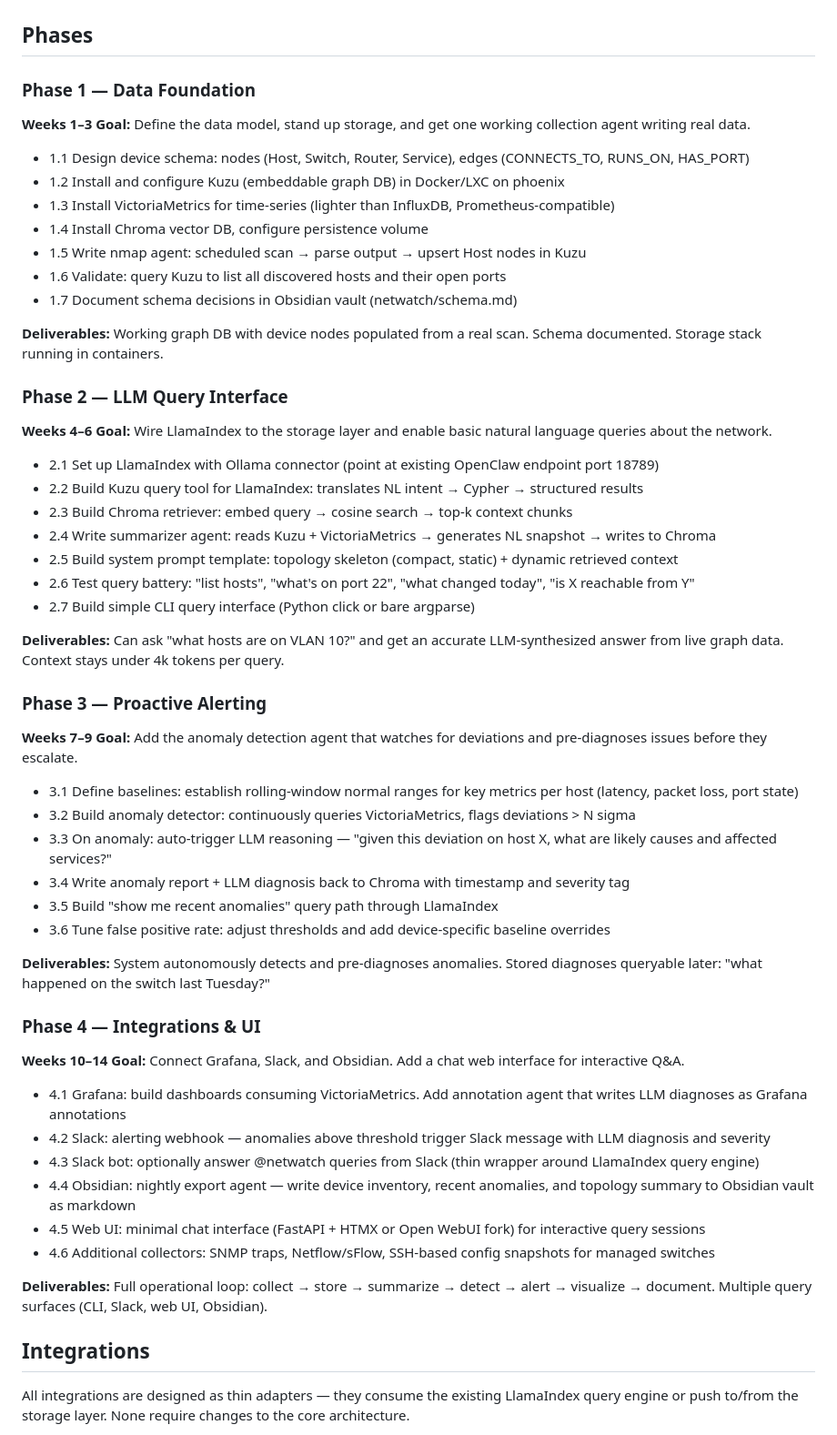
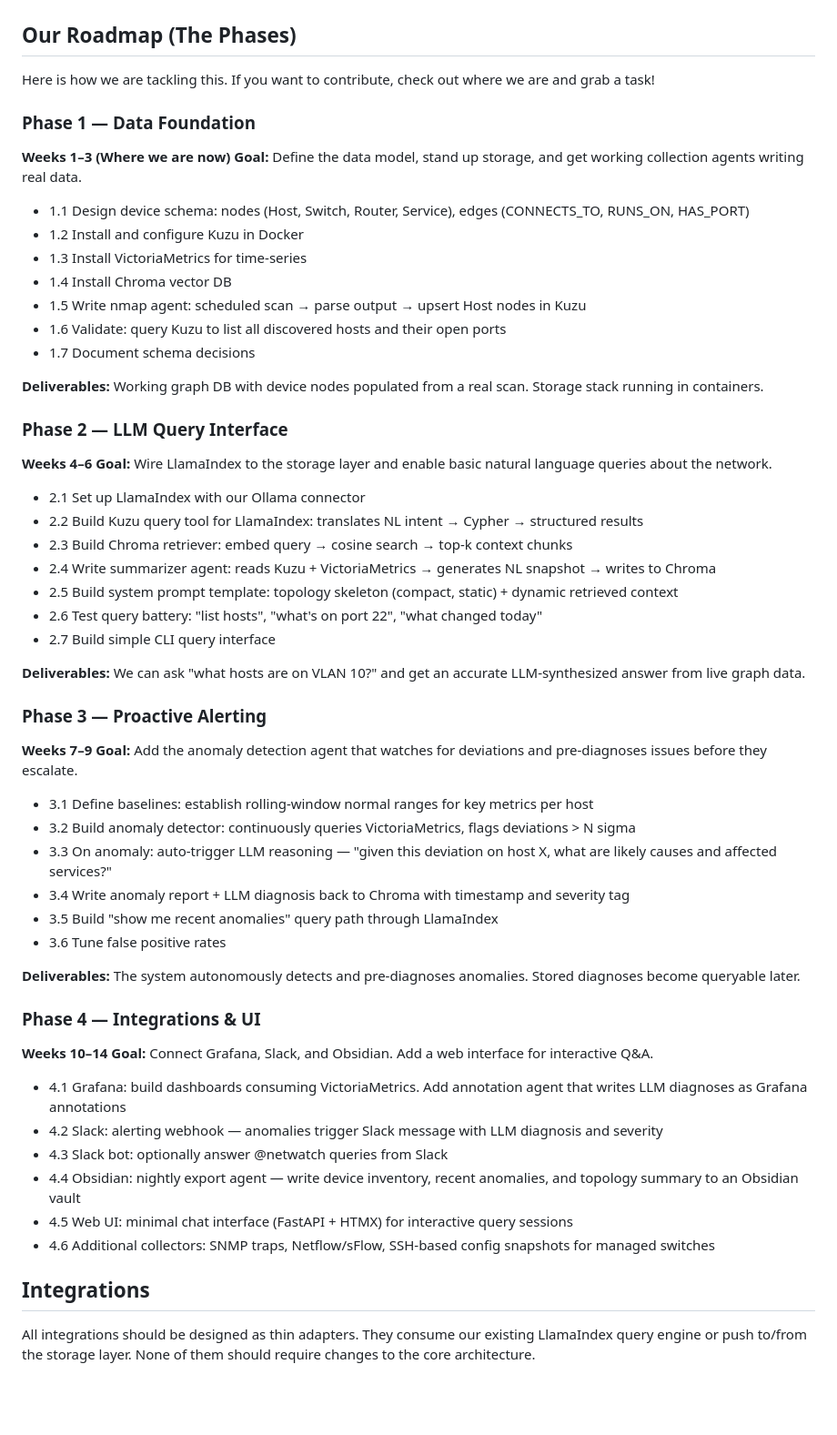
Before and after one commit to growlf/netyeti-netwatcher, a Markdown page: docs/netwatch_ai_project_plan.md, the part around one of its changes. Shown at 91% size. Drawn GitHub-style; blank space fills up the shorter version.

```diff
--- a/docs/netwatch_ai_project_plan.md
+++ b/docs/netwatch_ai_project_plan.md
@@ -50,58 +58,58 @@ Local LLM-powered network awareness, anomaly detection, and diagnostic assistant
 > A background summarizer process periodically reads fresh state and writes compressed natural-language snapshots back to Chroma. The LLM never sees raw data — only pre-digested, semantically indexed summaries retrieved by relevance.
 
-## Phases
+## Our Roadmap (The Phases)
+
+Here is how we are tackling this. If you want to contribute, check out where we are and grab a task!
 
 ### Phase 1 — Data Foundation
-**Weeks 1–3**
-**Goal:** Define the data model, stand up storage, and get one working collection agent writing real data.
+**Weeks 1–3 (Where we are now)**
+**Goal:** Define the data model, stand up storage, and get working collection agents writing real data.
 - 1.1 Design device schema: nodes (Host, Switch, Router, Service), edges (CONNECTS_TO, RUNS_ON, HAS_PORT)
-- 1.2 Install and configure Kuzu (embeddable graph DB) in Docker/LXC on phoenix
-- 1.3 Install VictoriaMetrics for time-series (lighter than InfluxDB, Prometheus-compatible)
-- 1.4 Install Chroma vector DB, configure persistence volume
+- 1.2 Install and configure Kuzu in Docker
+- 1.3 Install VictoriaMetrics for time-series
+- 1.4 Install Chroma vector DB
 - 1.5 Write nmap agent: scheduled scan → parse output → upsert Host nodes in Kuzu
 - 1.6 Validate: query Kuzu to list all discovered hosts and their open ports
-- 1.7 Document schema decisions in Obsidian vault (netwatch/schema.md)
+- 1.7 Document schema decisions
 
-**Deliverables:** Working graph DB with device nodes populated from a real scan. Schema documented. Storage stack running in containers.
+**Deliverables:** Working graph DB with device nodes populated from a real scan. Storage stack running in containers.
 
 ### Phase 2 — LLM Query Interface
 **Weeks 4–6**
 **Goal:** Wire LlamaIndex to the storage layer and enable basic natural language queries about the network.
-- 2.1 Set up LlamaIndex with Ollama connector (point at existing OpenClaw endpoint port 18789)
+- 2.1 Set up LlamaIndex with our Ollama connector
 - 2.2 Build Kuzu query tool for LlamaIndex: translates NL intent → Cypher → structured results
 - 2.3 Build Chroma retriever: embed query → cosine search → top-k context chunks
 - 2.4 Write summarizer agent: reads Kuzu + VictoriaMetrics → generates NL snapshot → writes to Chroma
 - 2.5 Build system prompt template: topology skeleton (compact, static) + dynamic retrieved context
-- 2.6 Test query battery: "list hosts", "what's on port 22", "what changed today", "is X reachable from Y"
-- 2.7 Build simple CLI query interface (Python click or bare argparse)
+- 2.6 Test query battery: "list hosts", "what's on port 22", "what changed today"
+- 2.7 Build simple CLI query interface
 
-**Deliverables:** Can ask "what hosts are on VLAN 10?" and get an accurate LLM-synthesized answer from live graph data. Context stays under 4k tokens per query.
+**Deliverables:** We can ask "what hosts are on VLAN 10?" and get an accurate LLM-synthesized answer from live graph data.
 
 ### Phase 3 — Proactive Alerting
 **Weeks 7–9**
 **Goal:** Add the anomaly detection agent that watches for deviations and pre-diagnoses issues before they escalate.
-- 3.1 Define baselines: establish rolling-window normal ranges for key metrics per host (latency, packet loss, port state)
+- 3.1 Define baselines: establish rolling-window normal ranges for key metrics per host
 - 3.2 Build anomaly detector: continuously queries VictoriaMetrics, flags deviations > N sigma
 - 3.3 On anomaly: auto-trigger LLM reasoning — "given this deviation on host X, what are likely causes and affected services?"
 - 3.4 Write anomaly report + LLM diagnosis back to Chroma with timestamp and severity tag
 - 3.5 Build "show me recent anomalies" query path through LlamaIndex
-- 3.6 Tune false positive rate: adjust thresholds and add device-specific baseline overrides
+- 3.6 Tune false positive rates
 
-**Deliverables:** System autonomously detects and pre-diagnoses anomalies. Stored diagnoses queryable later: "what happened on the switch last Tuesday?"
+**Deliverables:** The system autonomously detects and pre-diagnoses anomalies. Stored diagnoses become queryable later.
 
 ### Phase 4 — Integrations & UI
 **Weeks 10–14**
-**Goal:** Connect Grafana, Slack, and Obsidian. Add a chat web interface for interactive Q&A.
+**Goal:** Connect Grafana, Slack, and Obsidian. Add a web interface for interactive Q&A.
 - 4.1 Grafana: build dashboards consuming VictoriaMetrics. Add annotation agent that writes LLM diagnoses as Grafana annotations
-- 4.2 Slack: alerting webhook — anomalies above threshold trigger Slack message with LLM diagnosis and severity
-- 4.3 Slack bot: optionally answer @netwatch queries from Slack (thin wrapper around LlamaIndex query engine)
-- 4.4 Obsidian: nightly export agent — write device inventory, recent anomalies, and topology summary to Obsidian vault as markdown
-- 4.5 Web UI: minimal chat interface (FastAPI + HTMX or Open WebUI fork) for interactive query sessions
+- 4.2 Slack: alerting webhook — anomalies trigger Slack message with LLM diagnosis and severity
+- 4.3 Slack bot: optionally answer @netwatch queries from Slack
+- 4.4 Obsidian: nightly export agent — write device inventory, recent anomalies, and topology summary to an Obsidian vault
+- 4.5 Web UI: minimal chat interface (FastAPI + HTMX) for interactive query sessions
 - 4.6 Additional collectors: SNMP traps, Netflow/sFlow, SSH-based config snapshots for managed switches
-
-**Deliverables:** Full operational loop: collect → store → summarize → detect → alert → visualize → document. Multiple query surfaces (CLI, Slack, web UI, Obsidian).
 
 ## Integrations
 
-All integrations are designed as thin adapters — they consume the existing LlamaIndex query engine or push to/from the storage layer. None require changes to the core architecture.
+All integrations should be designed as thin adapters. They consume our existing LlamaIndex query engine or push to/from the storage layer. None of them should require changes to the core architecture.
 
```
Also changed, not shown: other parts of docs/netwatch_ai_project_plan.md (+49 -53 lines).
